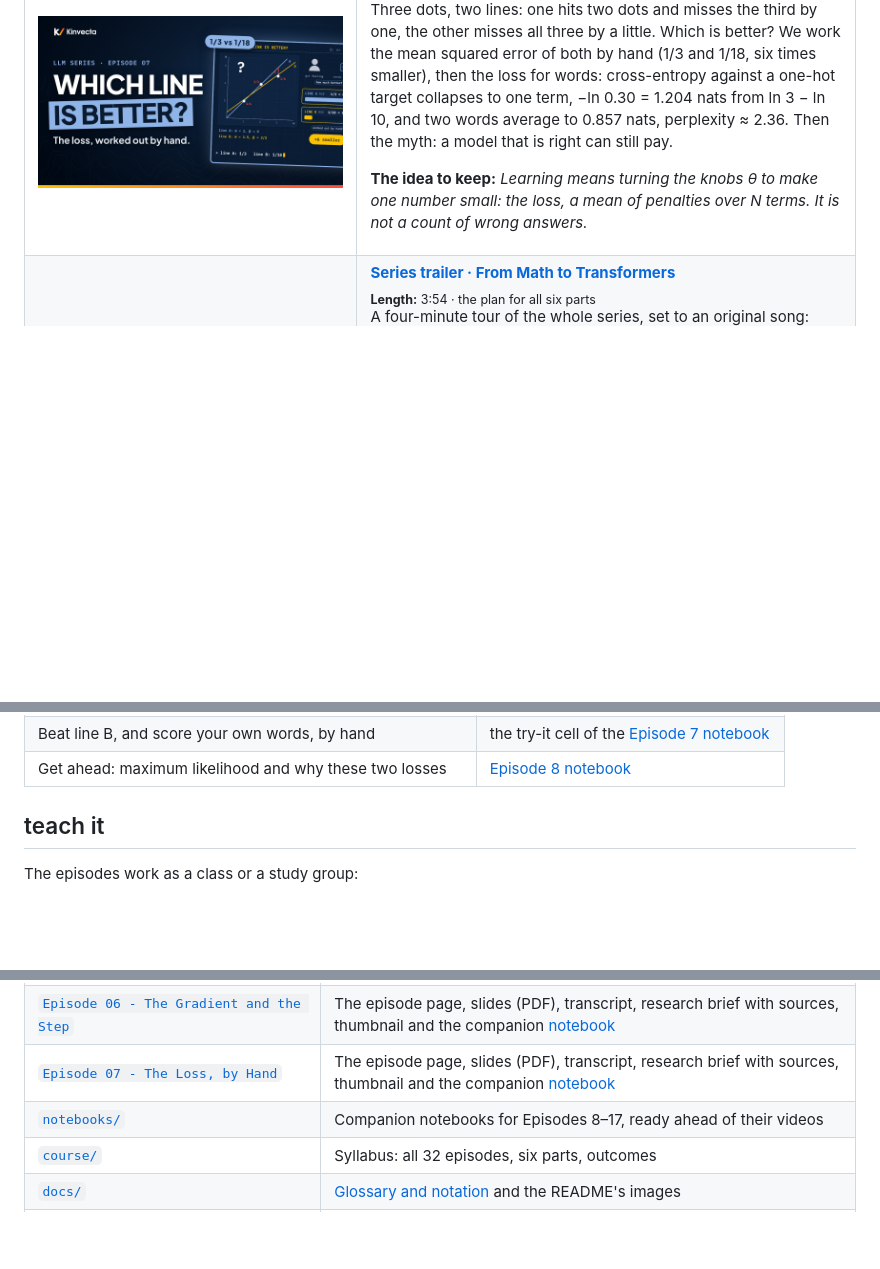
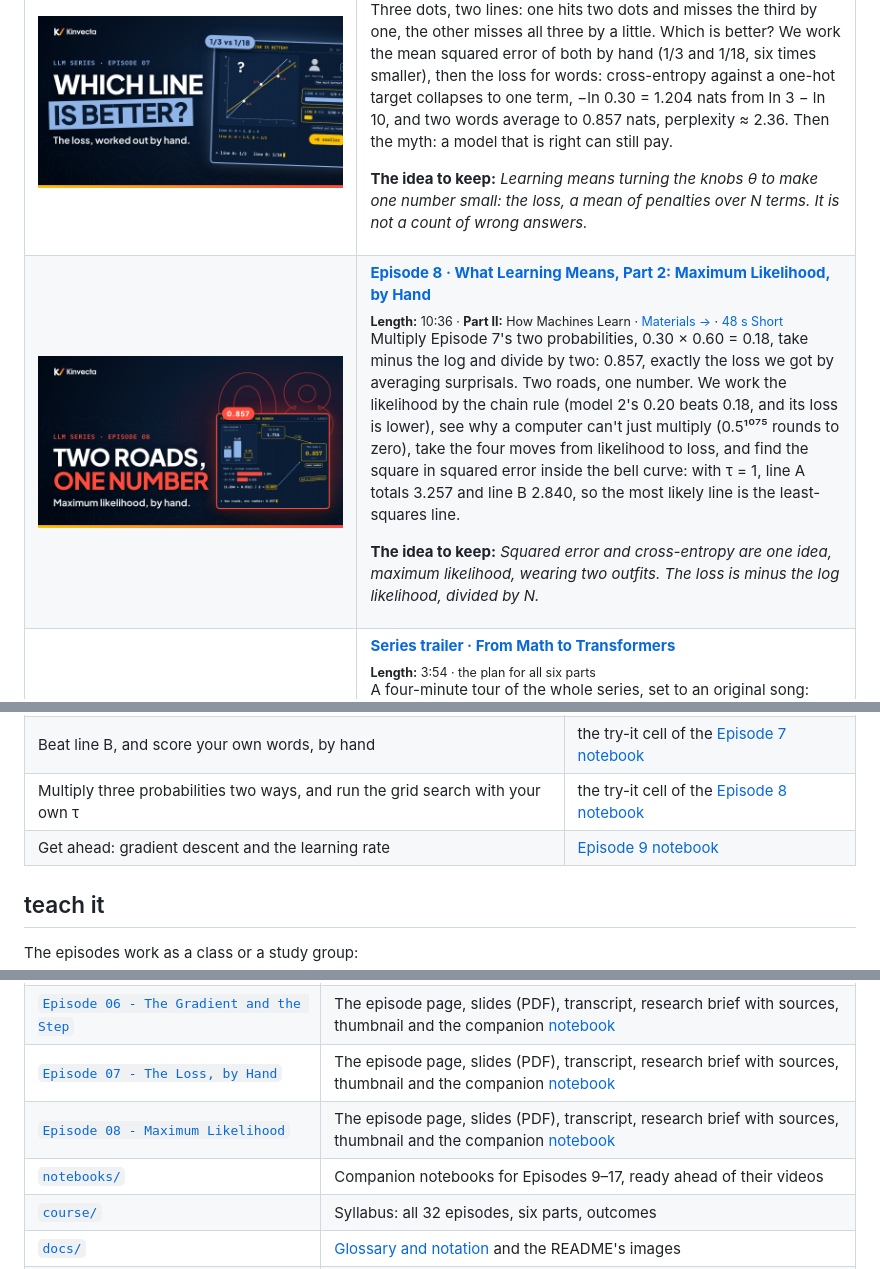
Before and after one commit to Kinvecta/how-llms-work, a Markdown page: README.md, 3 parts joined by grey strips. GitHub-like rendering; pictures changed too: Episode 08 - Maximum Likelihood/thumbnail.png (added); blank space fills up the shorter version.

```diff
--- a/README.md
+++ b/README.md
@@ -289,6 +289,15 @@ Watch in order in the [YouTube playlist](https://www.youtube.com/playlist?list=P
 </td>
 </tr>
 <tr>
+<td width="40%"><a href="https://youtu.be/u1bSbpKfF6g"><img src="Episode%2008%20-%20Maximum%20Likelihood/thumbnail.png" width="100%" alt="Watch Episode 8: Maximum Likelihood, by Hand"></a></td>
+<td valign="top">
+<b><a href="https://youtu.be/u1bSbpKfF6g">Episode 8 · What Learning Means, Part 2: Maximum Likelihood, by Hand</a></b><br>
+<sub><b>Length:</b> 10:36 · <b>Part II:</b> How Machines Learn · <a href="Episode%2008%20-%20Maximum%20Likelihood/">Materials&nbsp;→</a> · <a href="https://youtu.be/nXAHA0oHIo4">48&nbsp;s Short</a></sub>
+<p>Multiply Episode 7's two probabilities, 0.30 × 0.60 = 0.18, take minus the log and divide by two: 0.857, exactly the loss we got by averaging surprisals. Two roads, one number. We work the likelihood by the chain rule (model 2's 0.20 beats 0.18, and its loss is lower), see why a computer can't just multiply (0.5¹⁰⁷⁵ rounds to zero), take the four moves from likelihood to loss, and find the square in squared error inside the bell curve: with τ = 1, line A totals 3.257 and line B 2.840, so the most likely line is the least-squares line.</p>
+<p><b>The idea to keep:</b> <i>Squared error and cross-entropy are one idea, maximum likelihood, wearing two outfits. The loss is minus the log likelihood, divided by N.</i></p>
+</td>
+</tr>
+<tr>
 <td width="40%"><a href="https://youtu.be/rXTCgq-qoJA"><img src="docs/assets/trailer-thumbnail.png" width="100%" alt="Watch the series trailer"></a></td>
 <td width="60%" valign="top">
 <b><a href="https://youtu.be/rXTCgq-qoJA">Series trailer · From Math to Transformers</a></b><br>
@@ -328,7 +337,8 @@ python tools/check_notebooks.py "Episode 01 - What an LLM Really Is/notebook.ipy
 | Push a nudge through softmax, by hand | the try-it cell of the [Episode 5 notebook](Episode%2005%20-%20Derivatives%20and%20the%20Chain%20Rule/notebook.ipynb) |
 | Run your own gradient descent and pick a step size | the try-it cell of the [Episode 6 notebook](Episode%2006%20-%20The%20Gradient%20and%20the%20Step/notebook.ipynb) |
 | Beat line B, and score your own words, by hand | the try-it cell of the [Episode 7 notebook](Episode%2007%20-%20The%20Loss%2C%20by%20Hand/notebook.ipynb) |
-| Get ahead: maximum likelihood and why these two losses | [Episode 8 notebook](notebooks/Episode%2008%20-%20Learning%20Loss.ipynb) |
+| Multiply three probabilities two ways, and run the grid search with your own τ | the try-it cell of the [Episode 8 notebook](Episode%2008%20-%20Maximum%20Likelihood/notebook.ipynb) |
+| Get ahead: gradient descent and the learning rate | [Episode 9 notebook](notebooks/Episode%2009%20-%20Gradient%20Descent.ipynb) |
 
 ## teach it
 
@@ -401,7 +411,8 @@ Used the series in a class, a study group, or to build something? Share it in [D
 | [`Episode 05 - Derivatives and the Chain Rule`](Episode%2005%20-%20Derivatives%20and%20the%20Chain%20Rule/) | The episode page, slides (PDF), transcript, research brief with sources, thumbnail and the companion [notebook](Episode%2005%20-%20Derivatives%20and%20the%20Chain%20Rule/notebook.ipynb) |
 | [`Episode 06 - The Gradient and the Step`](Episode%2006%20-%20The%20Gradient%20and%20the%20Step/) | The episode page, slides (PDF), transcript, research brief with sources, thumbnail and the companion [notebook](Episode%2006%20-%20The%20Gradient%20and%20the%20Step/notebook.ipynb) |
 | [`Episode 07 - The Loss, by Hand`](Episode%2007%20-%20The%20Loss%2C%20by%20Hand/) | The episode page, slides (PDF), transcript, research brief with sources, thumbnail and the companion [notebook](Episode%2007%20-%20The%20Loss%2C%20by%20Hand/notebook.ipynb) |
-| [`notebooks/`](notebooks/) | Companion notebooks for Episodes 8–17, ready ahead of their videos |
+| [`Episode 08 - Maximum Likelihood`](Episode%2008%20-%20Maximum%20Likelihood/) | The episode page, slides (PDF), transcript, research brief with sources, thumbnail and the companion [notebook](Episode%2008%20-%20Maximum%20Likelihood/notebook.ipynb) |
+| [`notebooks/`](notebooks/) | Companion notebooks for Episodes 9–17, ready ahead of their videos |
 | [`course/`](course/) | Syllabus: all 32 episodes, six parts, outcomes |
 | [`docs/`](docs/) | [Glossary and notation](docs/glossary.md) and the README's images |
 | [`tools/`](tools/) | `check_notebooks.py`, which runs every notebook and its asserts |
```
Also changed, not shown: other parts of README.md (+6 -6 lines), Episode 07 - The Loss, by Hand/README.md (+1 -1 lines), Episode 08 - Maximum Likelihood/README.md (added, +167 -0 lines), Episode 08 - Maximum Likelihood/research-brief.md (added, +158 -0 lines), course/README.md (+2 -2 lines), 5 other files.
